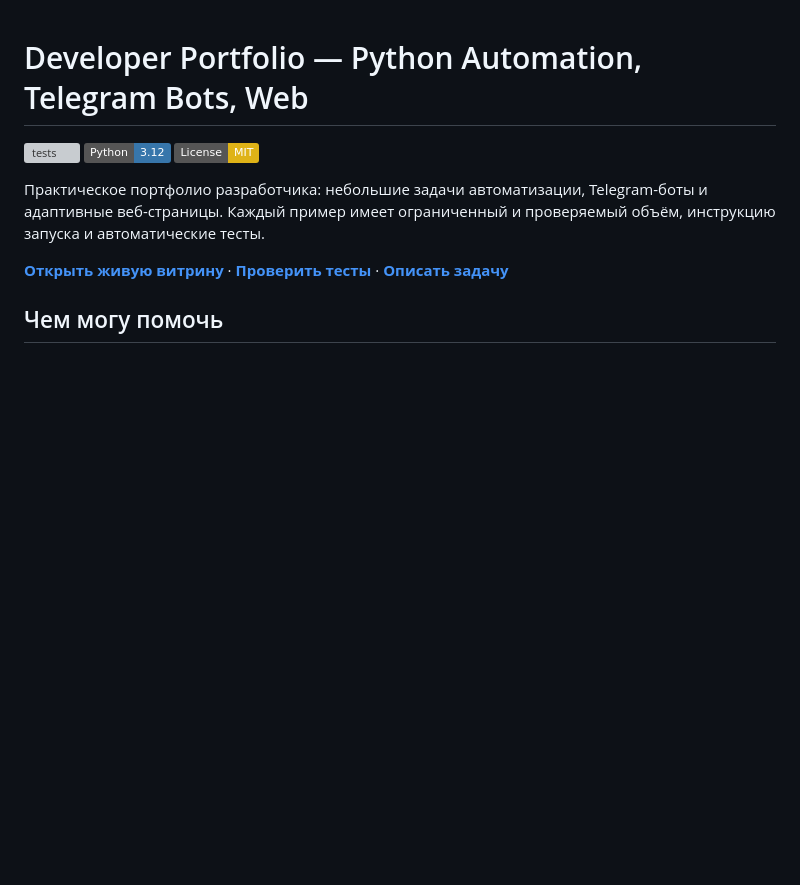
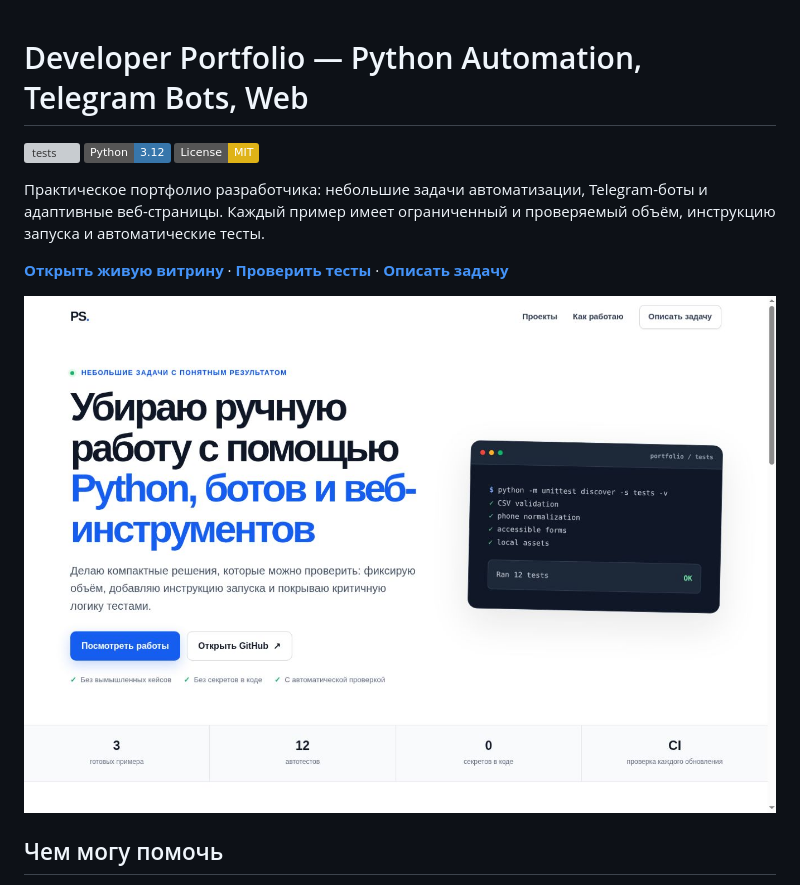
Before and after one commit to smolaps01-hash/developer-portfolio, a Markdown page: README.md, the part around the change. Drawn GitHub-style; pictures changed too: assets/portfolio-desktop.jpg (added); badges without logos; blank space fills up the shorter version; grey boxes are pictures that could not be loaded.

Commit message:
Add live portfolio preview

```diff
--- a/README.md
+++ b/README.md
@@ -7,6 +7,8 @@
 Практическое портфолио разработчика: небольшие задачи автоматизации, Telegram-боты и адаптивные веб-страницы. Каждый пример имеет ограниченный и проверяемый объём, инструкцию запуска и автоматические тесты.
 
 **[Открыть живую витрину](https://smolaps01-hash.github.io/developer-portfolio/)** · **[Проверить тесты](https://github.com/smolaps01-hash/developer-portfolio/actions)** · **[Описать задачу](https://github.com/smolaps01-hash/developer-portfolio/issues/new?template=project_request.yml)**
+
+![Опубликованная витрина портфолио](assets/portfolio-desktop.jpg)
 
 ## Чем могу помочь
 
```
